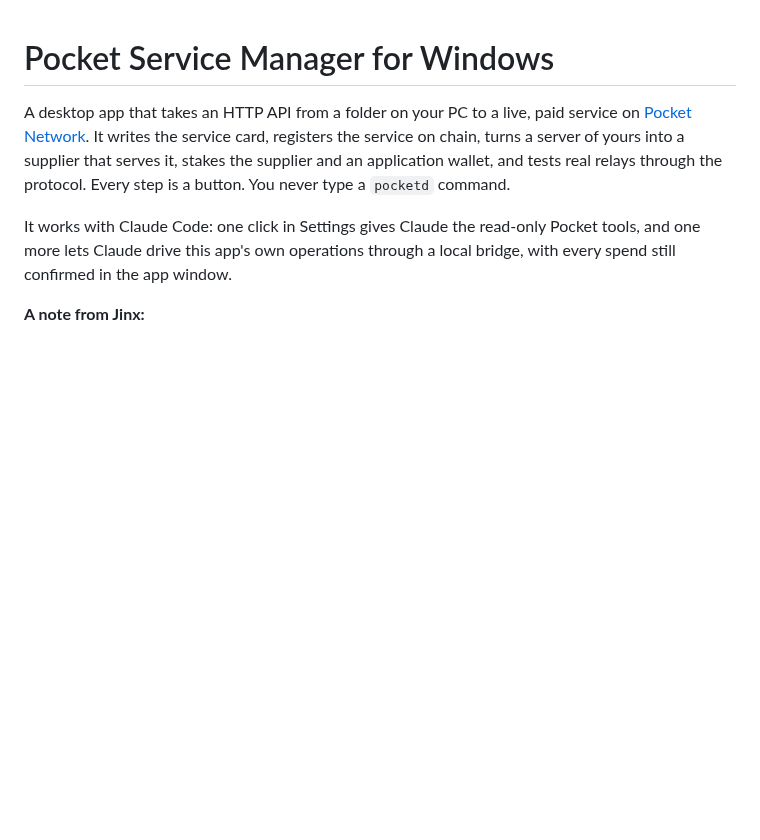
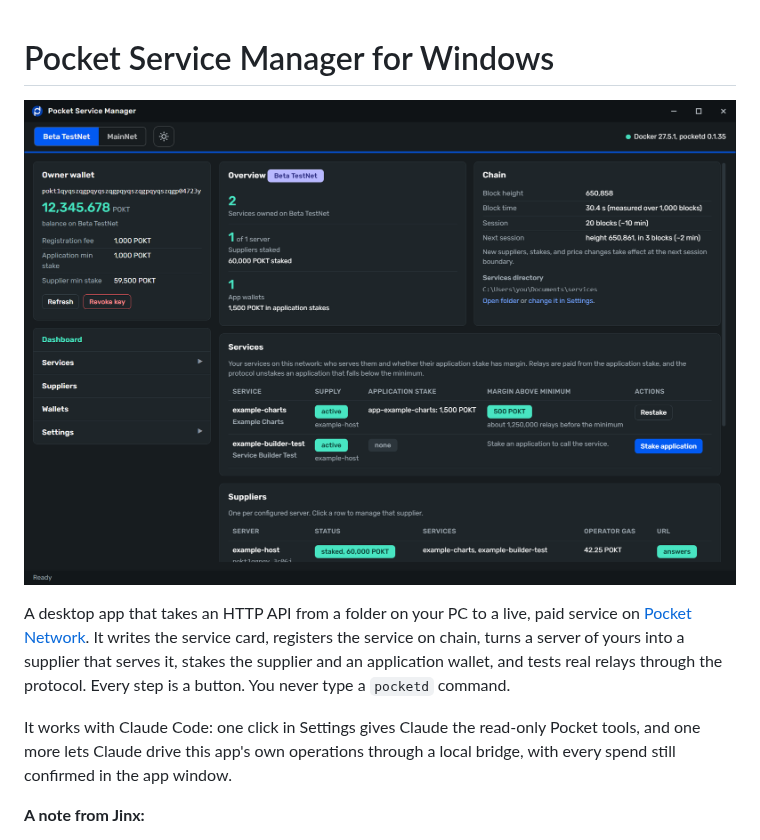
Before and after one commit to pokt-network/PSM4Win, a Markdown page: README.md, the part around the change. Drawn GitHub-style; pictures changed too: docs/images/dashboard.png (added); blank space fills up the shorter version.

```diff
--- a/README.md
+++ b/README.md
@@ -1,4 +1,6 @@
 # Pocket Service Manager for Windows
+
+![The Dashboard on Beta TestNet, showing example data](docs/images/dashboard.png)
 
 A desktop app that takes an HTTP API from a folder on your PC to a live, paid service on [Pocket Network](https://pocket.network). It writes the service card, registers the service on chain, turns a server of yours into a supplier that serves it, stakes the supplier and an application wallet, and tests real relays through the protocol. Every step is a button. You never type a `pocketd` command.
 
```
Also changed, not shown: docs/PACKAGING.md (+5 -1 lines), 7 other files.
